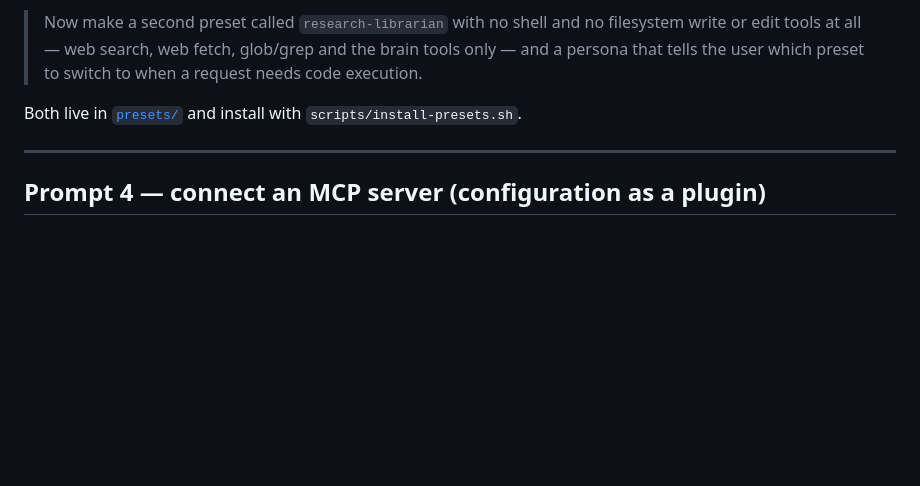
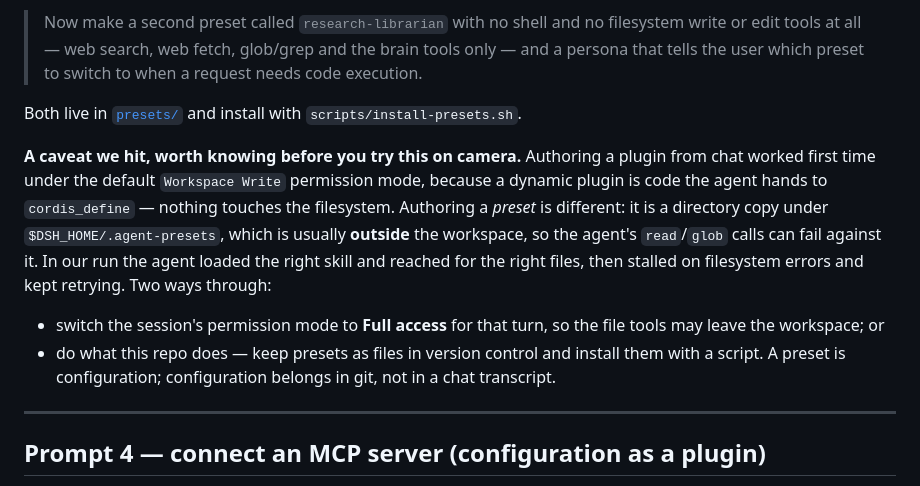
Before and after one commit to nitishsjsucs/harness-engineering-assignment-2, a Markdown page: part-b-deepseek-harness/creator-mode-prompts.md, the part around the change. GitHub-like rendering; blank space fills up the shorter version.

Commit message:
Part B: note the preset-authoring caveat found while testing Creator mode
Authoring a plugin from chat works under Workspace Write; authoring a preset
is a directory copy under $DSH_HOME/.agent-presets, outside the workspace, so
the file tools stall unless the session is switched to Full access. Presets
stay as files in git with an install script -- configuration belongs in
version control, not in a chat transcript.

Co-Authored-By: Claude Opus 5 <noreply@anthropic.com>

```diff
--- a/part-b-deepseek-harness/creator-mode-prompts.md
+++ b/part-b-deepseek-harness/creator-mode-prompts.md
@@ -156,6 +156,18 @@ no `tool-fs`, no subagents — web search plus the Second Brain, and nothing tha
 
 Both live in [`presets/`](presets) and install with `scripts/install-presets.sh`.
 
+**A caveat we hit, worth knowing before you try this on camera.** Authoring a plugin from chat worked
+first time under the default `Workspace Write` permission mode, because a dynamic plugin is code the
+agent hands to `cordis_define` — nothing touches the filesystem. Authoring a *preset* is different: it
+is a directory copy under `$DSH_HOME/.agent-presets`, which is usually **outside** the workspace, so
+the agent's `read`/`glob` calls can fail against it. In our run the agent loaded the right skill and
+reached for the right files, then stalled on filesystem errors and kept retrying. Two ways through:
+
+- switch the session's permission mode to **Full access** for that turn, so the file tools may leave
+  the workspace; or
+- do what this repo does — keep presets as files in version control and install them with a script.
+  A preset is configuration; configuration belongs in git, not in a chat transcript.
+
 ---
 
 ## Prompt 4 — connect an MCP server (configuration as a plugin)
```
